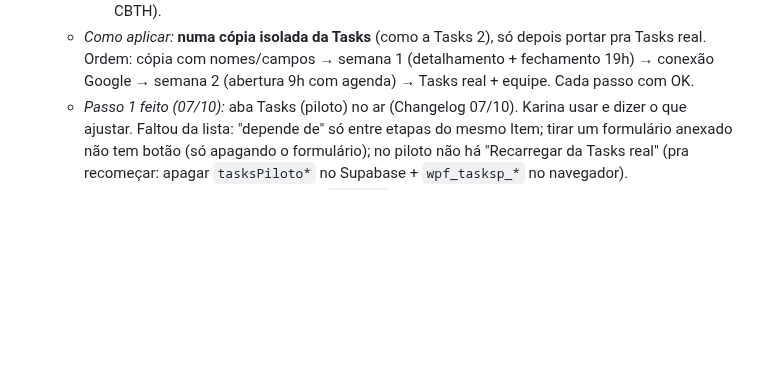
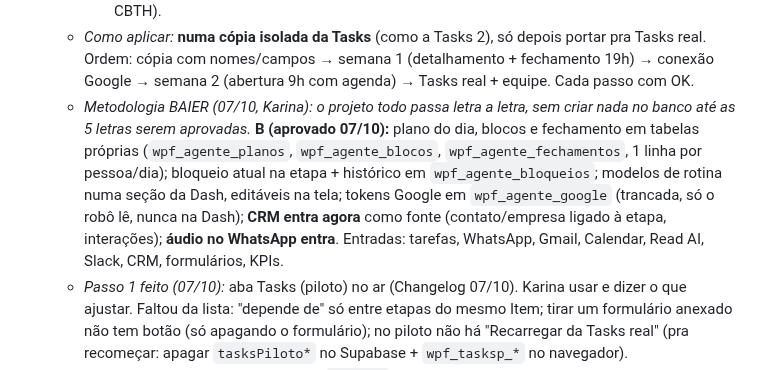
Before and after one commit to karinabupp/wpf, a Markdown page: claude/Prox-Passos.md, the part around the change. Rendered like a GitHub page; blank space fills up the shorter version.

Commit message:
Prox Passos: BAIER, letra B aprovada
Co-Authored-By: Claude Opus 5.5 <noreply@anthropic.com>
Claude-Session: https://claude.ai/code/session_01J38RSTATr7HDQ1kM6Thcns

```diff
--- a/claude/Prox-Passos.md
+++ b/claude/Prox-Passos.md
@@ -50,6 +50,17 @@ reconstruir o raciocínio.
     só depois portar pra Tasks real. Ordem: cópia com nomes/campos →
     semana 1 (detalhamento + fechamento 19h) → conexão Google → semana 2
     (abertura 9h com agenda) → Tasks real + equipe. Cada passo com OK.
+  - *Metodologia BAIER (07/10, Karina): o projeto todo passa letra a letra,
+    sem criar nada no banco até as 5 letras serem aprovadas.*
+    **B (aprovado 07/10):** plano do dia, blocos e fechamento em tabelas
+    próprias (`wpf_agente_planos`, `wpf_agente_blocos`,
+    `wpf_agente_fechamentos`, 1 linha por pessoa/dia); bloqueio atual na
+    etapa + histórico em `wpf_agente_bloqueios`; modelos de rotina numa
+    seção da Dash, editáveis na tela; tokens Google em `wpf_agente_google`
+    (trancada, só o robô lê, nunca na Dash); **CRM entra agora** como fonte
+    (contato/empresa ligado à etapa, interações); **áudio no WhatsApp
+    entra**. Entradas: tarefas, WhatsApp, Gmail, Calendar, Read AI, Slack,
+    CRM, formulários, KPIs.
   - *Passo 1 feito (07/10):* aba Tasks (piloto) no ar (Changelog 07/10).
     Karina usar e dizer o que ajustar. Faltou da lista: "depende de" só
     entre etapas do mesmo Item; tirar um formulário anexado não tem botão
```
